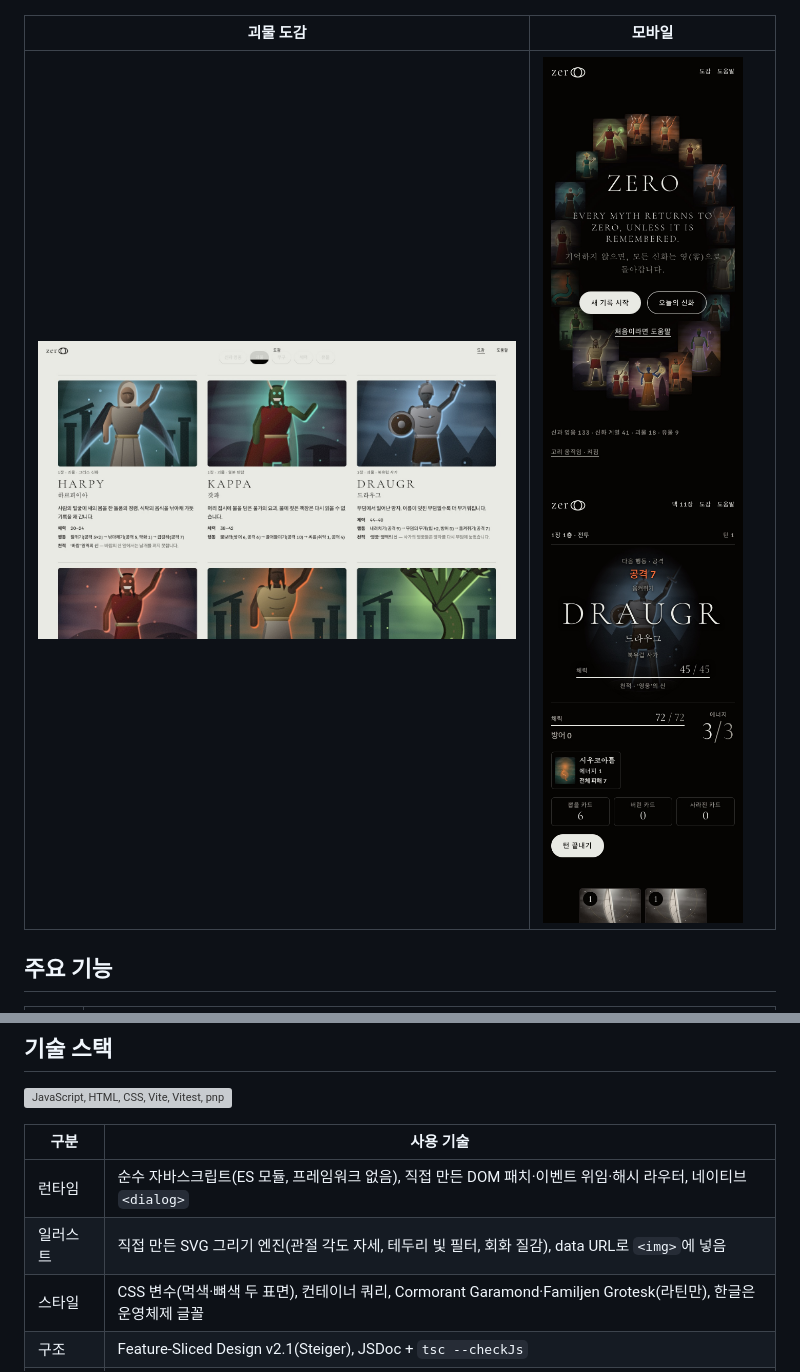
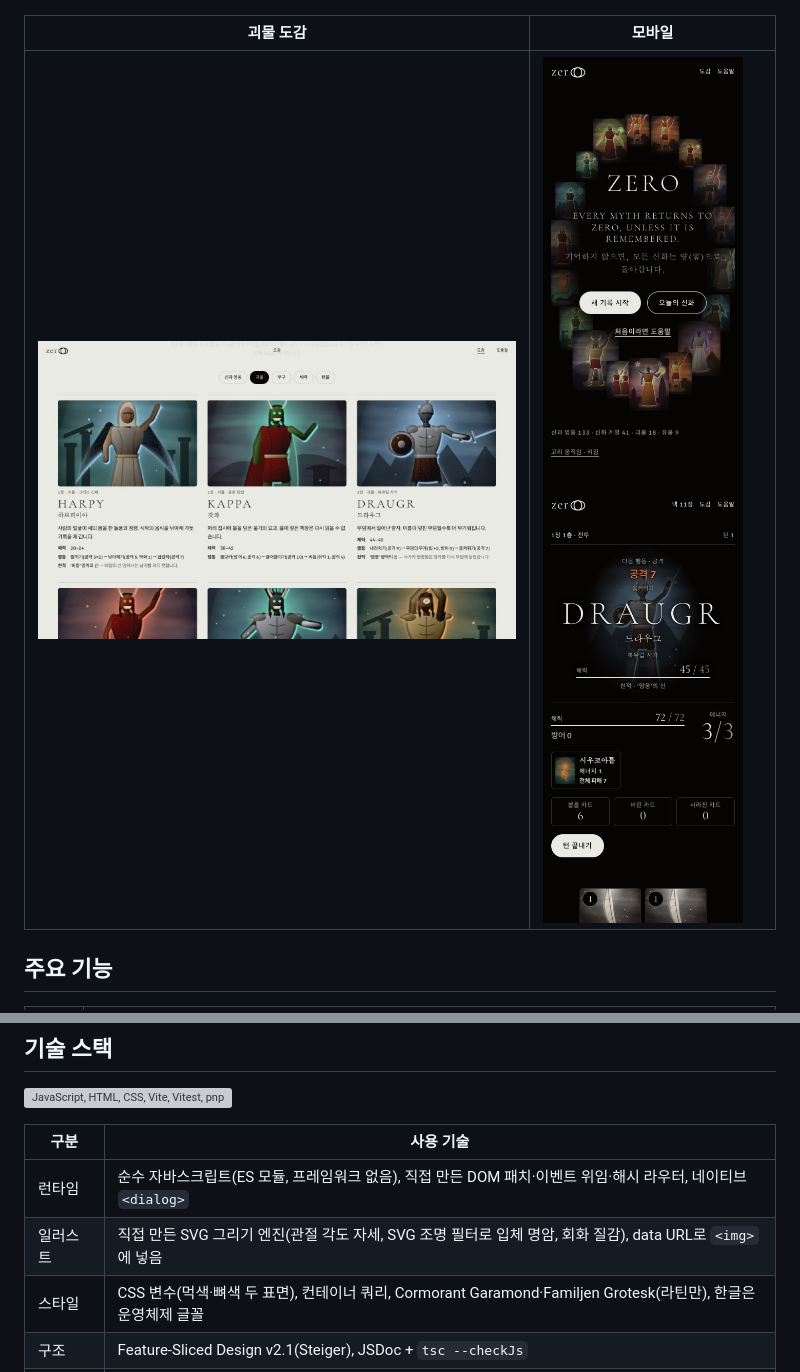
Before and after one commit to ryushin01/ZERO, a Markdown page: README.md, 2 parts joined by grey strips. Rendered like a GitHub page; pictures changed too: docs/images/enemies.jpg; grey boxes are pictures that could not be loaded.

```diff
--- a/README.md
+++ b/README.md
@@ -65,7 +65,7 @@
 | 구분      | 사용 기술                                                                                                     |
 | --------- | ------------------------------------------------------------------------------------------------------------- |
 | 런타임    | 순수 자바스크립트(ES 모듈, 프레임워크 없음), 직접 만든 DOM 패치·이벤트 위임·해시 라우터, 네이티브 `<dialog>`  |
-| 일러스트  | 직접 만든 SVG 그리기 엔진(관절 각도 자세, 테두리 빛 필터, 회화 질감), data URL로 `<img>`에 넣음               |
+| 일러스트  | 직접 만든 SVG 그리기 엔진(관절 각도 자세, SVG 조명 필터로 입체 명암, 회화 질감), data URL로 `<img>`에 넣음    |
 | 스타일    | CSS 변수(먹색·뼈색 두 표면), 컨테이너 쿼리, Cormorant Garamond·Familjen Grotesk(라틴만), 한글은 운영체제 글꼴 |
 | 구조      | Feature-Sliced Design v2.1(Steiger), JSDoc + `tsc --checkJs`                                                  |
 | 품질      | ESLint, Prettier, Vitest(jsdom), Storybook 10(`@storybook/html-vite`, addon-a11y), Playwright + axe           |
```
Also changed, not shown: other parts of README.md (+2 -2 lines), CHANGELOG.md (+10 -0 lines), docs/development.md (+9 -8 lines), docs/images/codex.jpg, docs/images/title.jpg, 9 other files.
